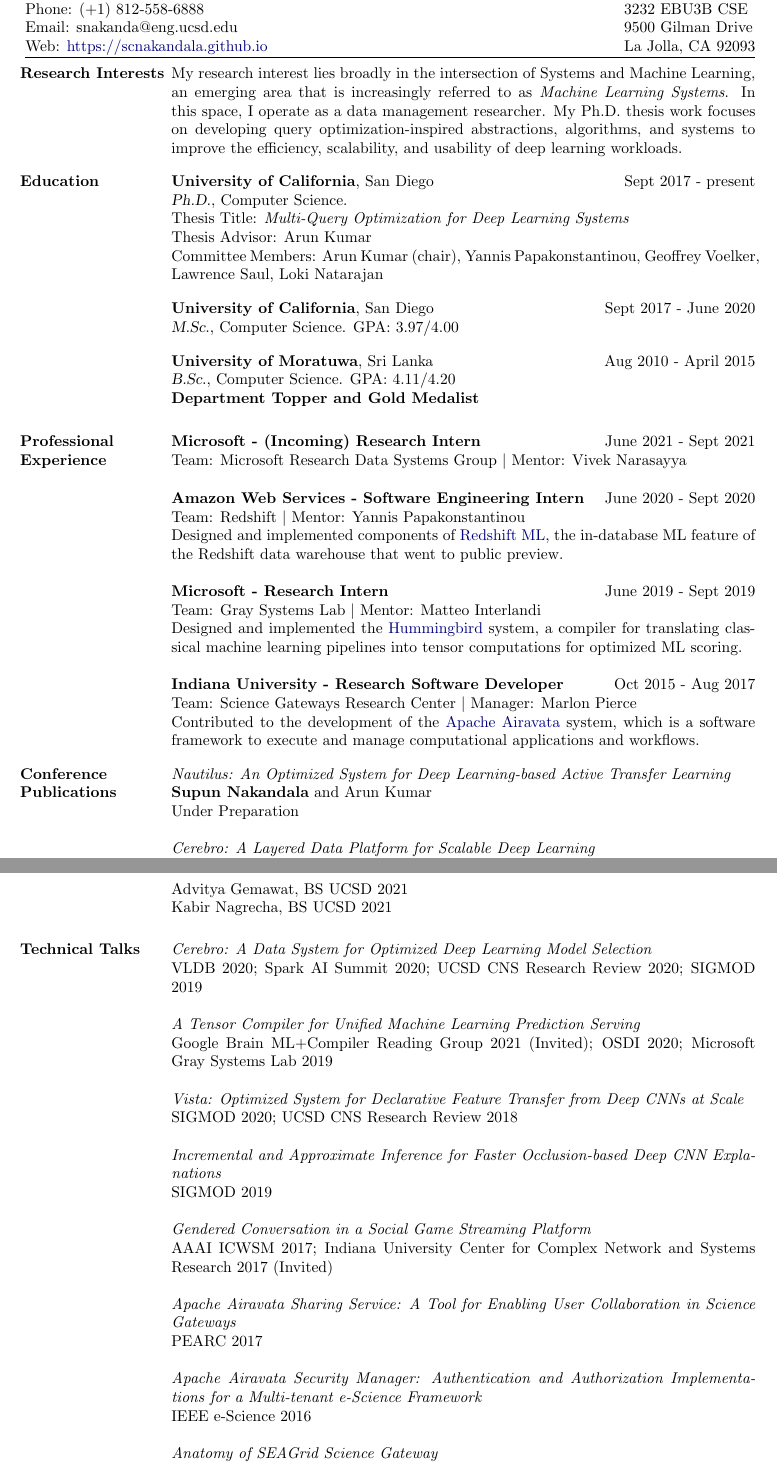
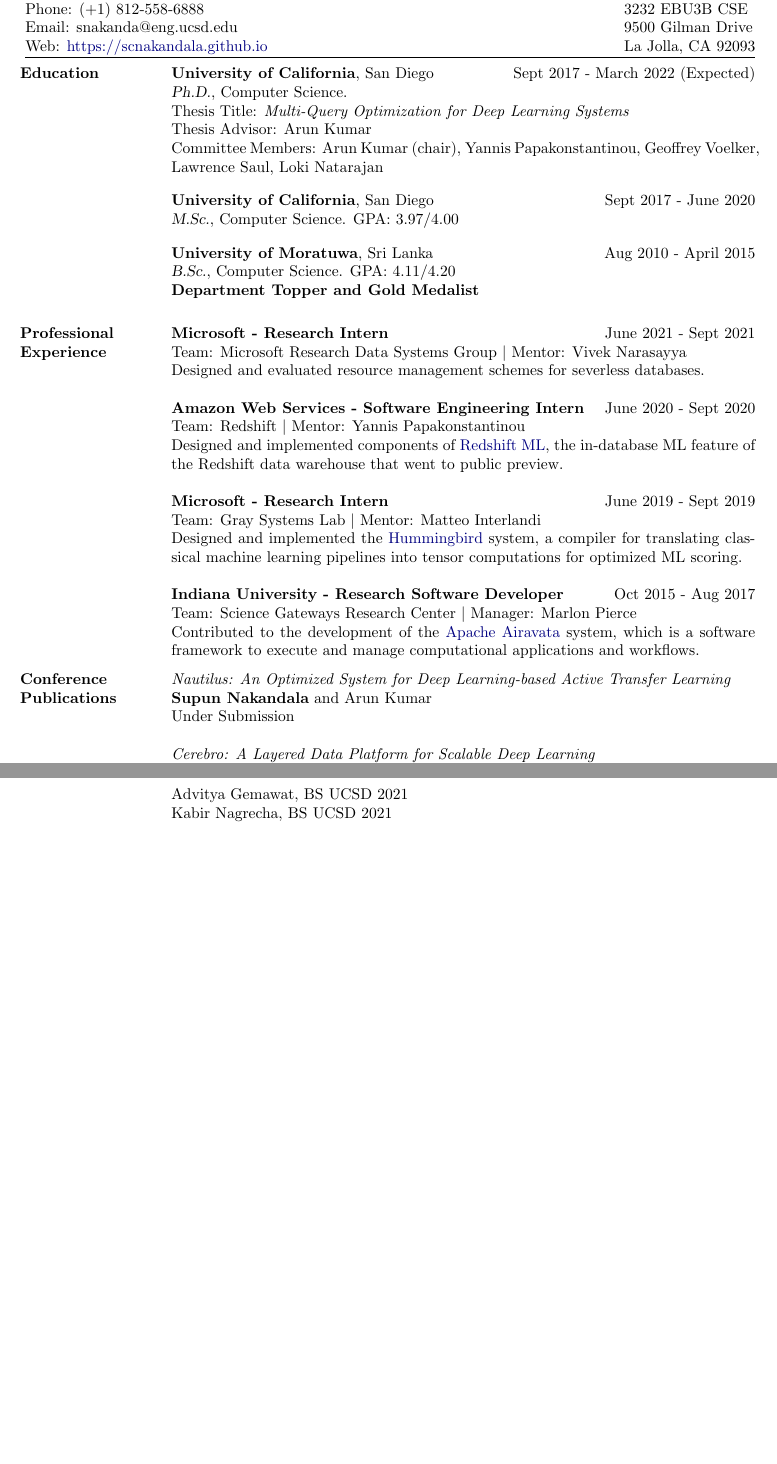
Before and after one commit to scnakandala/scnakandala.github.io, a LaTeX CV (supun_cv.tex): two parts of pages 1 and 4 of 4, joined at a grey line, cut so that both start at the same text, the shorter picture padded with empty space. Compiled offline with pdfLaTeX.

Commit message:
updating cv

```diff
--- a/supun_cv.tex
+++ b/supun_cv.tex
@@ -23,17 +23,18 @@
 
 
 \begin{resume}
-\vspace{-3mm}
-\section{Research Interests}
-My research interest lies broadly in the intersection of Systems and Machine Learning, an emerging area that is increasingly referred to as \textit{Machine Learning Systems}. In this space, I operate as a data management researcher. My Ph.D. thesis work focuses on developing query optimization-inspired abstractions, algorithms, and systems to improve the efficiency, scalability, and usability of deep learning workloads.
+\vspace{-1mm}
+% \section{Research Interests}
+% My research interest lies broadly in the intersection of Systems and Machine Learning, an emerging area that is increasingly referred to as . In this space, I operate as a data management researcher. My Ph.D. thesis work focuses on developing query optimization-inspired abstractions, algorithms, and systems to improve the efficiency, scalability, and usability of deep learning workloads.
 
 \vspace{-2mm}
 \section{Education}
-\textbf{University of California}, San Diego \hfill Sept 2017 - present\\
+\textbf{University of California}, San Diego \hfill Sept 2017 - March 2022 (Expected)\\
 {\sl Ph.D.}, Computer Science.\\
 Thesis Title: \textit{Multi-Query Optimization for Deep Learning Systems}\\
 \quad Thesis Advisor: Arun Kumar\\
 \quad Committee Members: Arun Kumar (chair), Yannis Papakonstantinou, Geoffrey Voelker, Lawrence Saul, Loki Natarajan\\
+
 % Courses: Database System Implementation, Advanced Data Analytics Systems, Data Models in Big Data Era, Advanced Compiler Design, Machine Learning, Recommender Systems and Web Mining, Algorithm Design and Analysis, Programming Languages
 
 \vspace{-5mm}
@@ -49,10 +50,10 @@
 \vspace{-4mm}
 \section{Professional Experience}
 
-\textbf{Microsoft - (Incoming) Research Intern}
+\textbf{Microsoft - Research Intern}
 \hfill June 2021 - Sept 2021 \\
 Team: Microsoft Research Data Systems Group $|$ Mentor: Vivek Narasayya\\
-\vspace{-4mm}
+Designed and evaluated resource management schemes for severless databases.
 
 \textbf{Amazon Web Services - Software Engineering Intern}
 \hfill June 2020 - Sept 2020 \\
@@ -70,12 +71,12 @@
 Contributed to the development of the \href{https://airavata.apache.org/index.html}{Apache Airavata} system, which is a software framework to execute and manage computational applications and workflows.
  % on distributed computing resources such as local clusters, computational grids, and computing clouds.
 
-\vspace{-2mm}
+\vspace{-3mm}
 \section{Conference Publications}
 \par
 \textit{Nautilus: An Optimized System for Deep Learning-based Active Transfer Learning} \\
 \textbf{Supun Nakandala} and Arun Kumar\\
-Under Preparation
+Under Submission
 
 \par
 \textit{Cerebro: A Layered Data Platform for Scalable Deep Learning} \\
@@ -237,24 +238,24 @@
 Kabir Nagrecha, BS UCSD 2021
 
 
-\section{Technical Talks}
-\textit{Cerebro: A Data System for Optimized Deep Learning Model Selection}\\ VLDB 2020; Spark AI Summit 2020; UCSD CNS Research Review 2020; SIGMOD 2019\\\\
-% \\
+% \section{Technical Talks}
+% \textit{Cerebro: A Data System for Optimized Deep Learning Model Selection}\\ VLDB 2020; Spark AI Summit 2020; UCSD CNS Research Review 2020; SIGMOD 2019\\\\
+% % \\
 % \textit{Machine Learning for Database Management Systems}\\ Ph.D. Qualifying Exam at UCSD CSE 2020\\\\
-% \\
-\textit{A Tensor Compiler for Unified Machine Learning Prediction Serving}\\ Google Brain ML+Compiler Reading Group 2021 (Invited); OSDI 2020; Microsoft Gray Systems Lab 2019\\\\
-% \\
-\textit{Vista: Optimized System for Declarative Feature Transfer from Deep CNNs at Scale}\\ SIGMOD 2020; UCSD CNS Research Review 2018\\\\
-% \\
-\textit{Incremental and Approximate Inference for Faster Occlusion-based Deep CNN Explanations}\\ SIGMOD 2019\\\\
-% \\
-\textit{Gendered Conversation in a Social Game Streaming Platform}\\ AAAI ICWSM 2017; Indiana University Center for Complex Network and Systems Research 2017 (Invited) \\\\
-% \\
-\textit{Apache Airavata Sharing Service: A Tool for Enabling User Collaboration in Science Gateways}\\ PEARC 2017 \\\\
-% \\
-\textit{Apache Airavata Security Manager: Authentication and Authorization Implementations for a Multi-tenant e-Science Framework}\\ IEEE e-Science 2016 \\\\
-% \\
-\textit{Anatomy of SEAGrid Science Gateway}\\ PEARC 2016 \\
+% % \\
+% \textit{A Tensor Compiler for Unified Machine Learning Prediction Serving}\\ Google Brain ML+Compiler Reading Group 2021 (Invited); OSDI 2020; Microsoft Gray Systems Lab 2019\\\\
+% % \\
+% \textit{Vista: Optimized System for Declarative Feature Transfer from Deep CNNs at Scale}\\ SIGMOD 2020; UCSD CNS Research Review 2018\\\\
+% % \\
+% \textit{Incremental and Approximate Inference for Faster Occlusion-based Deep CNN Explanations}\\ SIGMOD 2019\\\\
+% % \\
+% \textit{Gendered Conversation in a Social Game Streaming Platform}\\ AAAI ICWSM 2017; Indiana University Center for Complex Network and Systems Research 2017 (Invited) \\\\
+% % \\
+% \textit{Apache Airavata Sharing Service: A Tool for Enabling User Collaboration in Science Gateways}\\ PEARC 2017 \\\\
+% % \\
+% \textit{Apache Airavata Security Manager: Authentication and Authorization Implementations for a Multi-tenant e-Science Framework}\\ IEEE e-Science 2016 \\\\
+% % \\
+% \textit{Anatomy of SEAGrid Science Gateway}\\ PEARC 2016 \\
 % \\
 %-------------------------------------------------------------------------------
 % \section{References}
```
